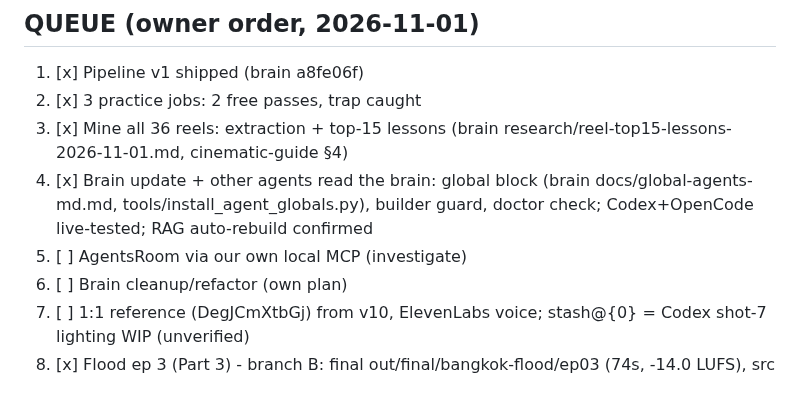
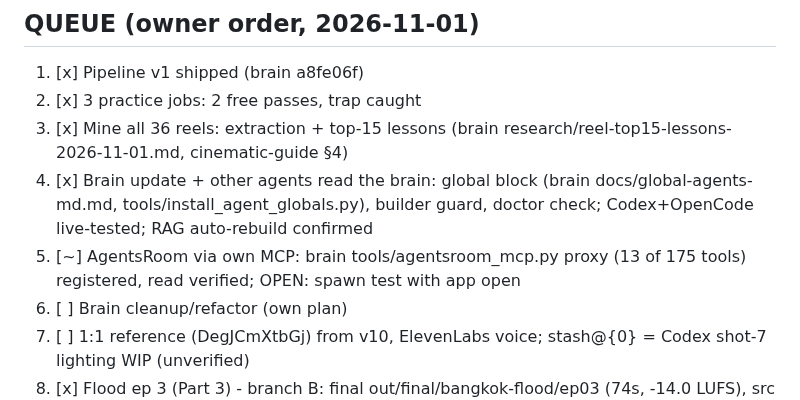
Before and after one commit to Lemonef/AI-video, a Markdown page: docs/TODO.md, the part around the change. Rendered like a GitHub page.

Commit message:
docs(todo): queue 5 in progress (agentsroom proxy MCP)
Co-Authored-By: Claude Opus 5.5 <noreply@anthropic.com>

```diff
--- a/docs/TODO.md
+++ b/docs/TODO.md
@@ -5,7 +5,7 @@
 2. [x] 3 practice jobs: 2 free passes, trap caught
 3. [x] Mine all 36 reels: extraction + top-15 lessons (brain research/reel-top15-lessons-2026-11-01.md, cinematic-guide §4)
 4. [x] Brain update + other agents read the brain: global block (brain docs/global-agents-md.md, tools/install_agent_globals.py), builder guard, doctor check; Codex+OpenCode live-tested; RAG auto-rebuild confirmed
-5. [ ] AgentsRoom via our own local MCP (investigate)
+5. [~] AgentsRoom via own MCP: brain tools/agentsroom_mcp.py proxy (13 of 175 tools) registered, read verified; OPEN: spawn test with app open
 6. [ ] Brain cleanup/refactor (own plan)
 7. [ ] 1:1 reference (DegJCmXtbGj) from v10, ElevenLabs voice; stash@{0} = Codex shot-7 lighting WIP (unverified)
 8. [x] Flood ep 3 (Part 3) - branch B: final out/final/bangkok-flood/ep03 (74s, -14.0 LUFS), src 42812b1; posting = owner
```
